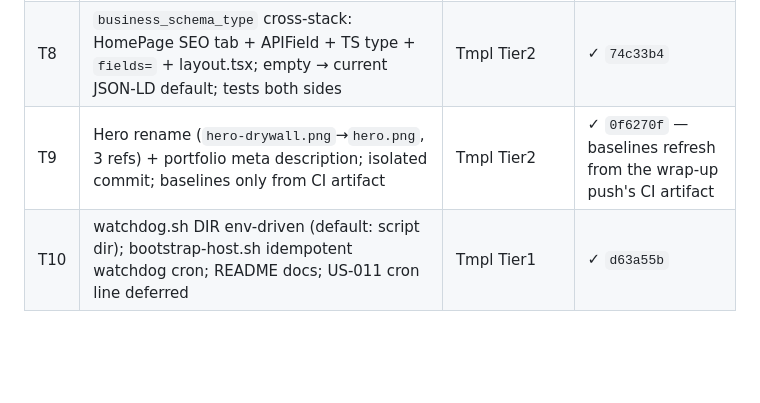
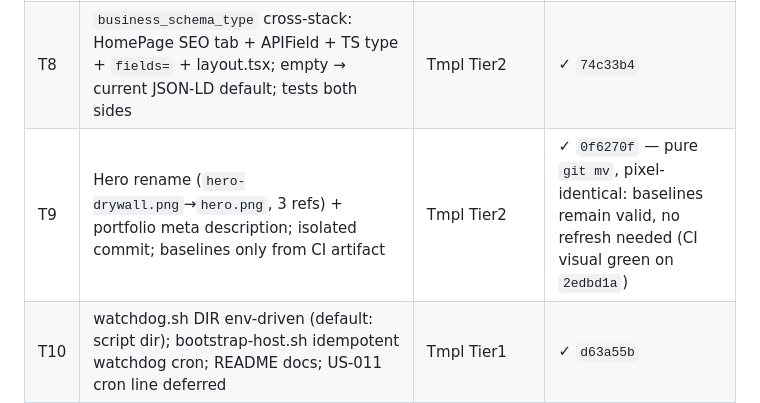
Before and after one commit to Hectormalvarez/mgdrywallusa-website, a Markdown page: tasks/sprint.md, the part around the change. GitHub-like rendering; blank space fills up the shorter version.

Commit message:
docs(tasks): hero rename is pixel-identical - no baseline refresh needed

```diff
--- a/tasks/sprint.md
+++ b/tasks/sprint.md
@@ -17,7 +17,7 @@
 | T6 | Backend neutral defaults (home/models.py, site_settings/models.py, wagtail_hooks.py:65) + additive AlterField migrations only | Tmpl Tier2 | ✓ `3210980` |
 | T7 | Env-driven seed (services, notification email, auto-responder demo string); no new dependencies | Tmpl Tier2 | ✓ `cb878d0` |
 | T8 | `business_schema_type` cross-stack: HomePage SEO tab + APIField + TS type + `fields=` + layout.tsx; empty → current JSON-LD default; tests both sides | Tmpl Tier2 | ✓ `74c33b4` |
-| T9 | Hero rename (`hero-drywall.png`→`hero.png`, 3 refs) + portfolio meta description; isolated commit; baselines only from CI artifact | Tmpl Tier2 | ✓ `0f6270f` — baselines refresh from the wrap-up push's CI artifact |
+| T9 | Hero rename (`hero-drywall.png`→`hero.png`, 3 refs) + portfolio meta description; isolated commit; baselines only from CI artifact | Tmpl Tier2 | ✓ `0f6270f` — pure `git mv`, pixel-identical: baselines remain valid, no refresh needed (CI visual green on `2edbd1a`) |
 | T10 | watchdog.sh DIR env-driven (default: script dir); bootstrap-host.sh idempotent watchdog cron; README docs; US-011 cron line deferred | Tmpl Tier1 | ✓ `d63a55b` |
 | T11 | `docs/rebrand-checklist.md` + safe parameterizations (WAGTAIL_SITE_NAME, cf-script defaults, Makefile strings); checklist includes wagtail_hooks site_name | Tmpl Tier1 | ✓ `b02d090` |
 | T12 | Memory bank update + close-out | housekeeping | ✓ 2026-10-04 |
```
Also changed, not shown: memory-bank/progress.md (+1 -1 lines).
